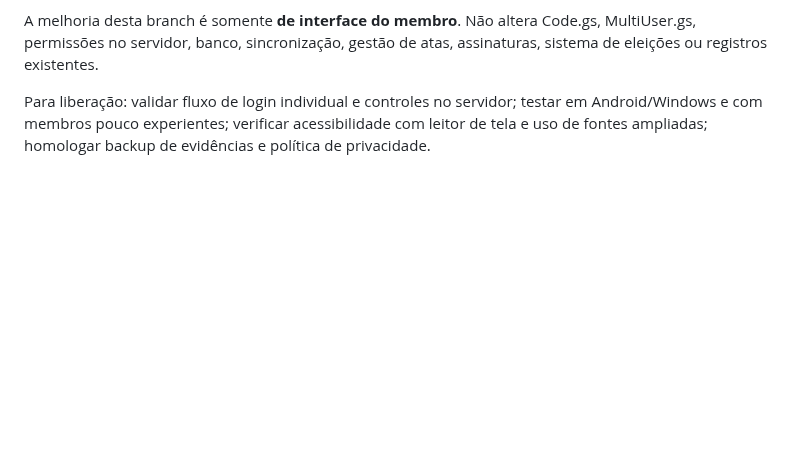
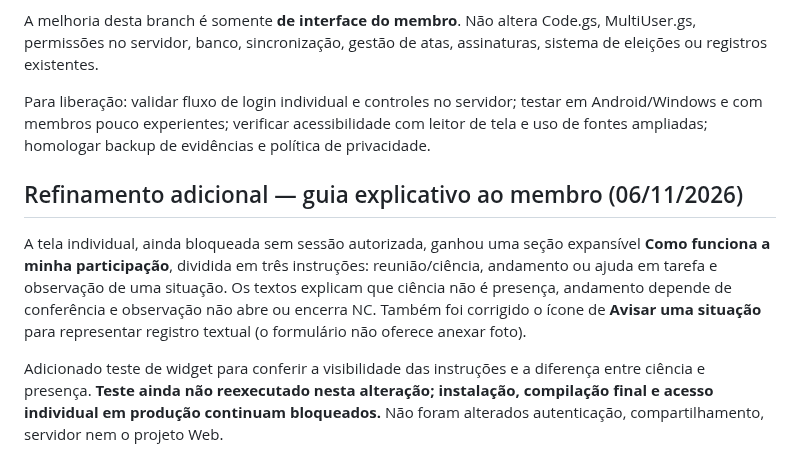
Before and after one commit to tstauditarsolucoes-tech/auditar-sst, a Markdown page: docs/CIPA_PORTAL_SIMPLES_ADERENCIA_NR05_20261106.md, the part around the change. GitHub-like rendering; blank space fills up the shorter version.

Commit message:
docs: registrar ampliação e restrições de homologação

```diff
--- a/docs/CIPA_PORTAL_SIMPLES_ADERENCIA_NR05_20261106.md
+++ b/docs/CIPA_PORTAL_SIMPLES_ADERENCIA_NR05_20261106.md
@@ -55,3 +55,9 @@ Para liberação: validar fluxo de login individual e controles no servidor;
 testar em Android/Windows e com membros pouco experientes; verificar
 acessibilidade com leitor de tela e uso de fontes ampliadas; homologar
 backup de evidências e política de privacidade.
+
+## Refinamento adicional — guia explicativo ao membro (06/11/2026)
+
+A tela individual, ainda bloqueada sem sessão autorizada, ganhou uma seção expansível **Como funciona a minha participação**, dividida em três instruções: reunião/ciência, andamento ou ajuda em tarefa e observação de uma situação. Os textos explicam que ciência não é presença, andamento depende de conferência e observação não abre ou encerra NC. Também foi corrigido o ícone de **Avisar uma situação** para representar registro textual (o formulário não oferece anexar foto).
+
+Adicionado teste de widget para conferir a visibilidade das instruções e a diferença entre ciência e presença. **Teste ainda não reexecutado nesta alteração; instalação, compilação final e acesso individual em produção continuam bloqueados.** Não foram alterados autenticação, compartilhamento, servidor nem o projeto Web.
```
